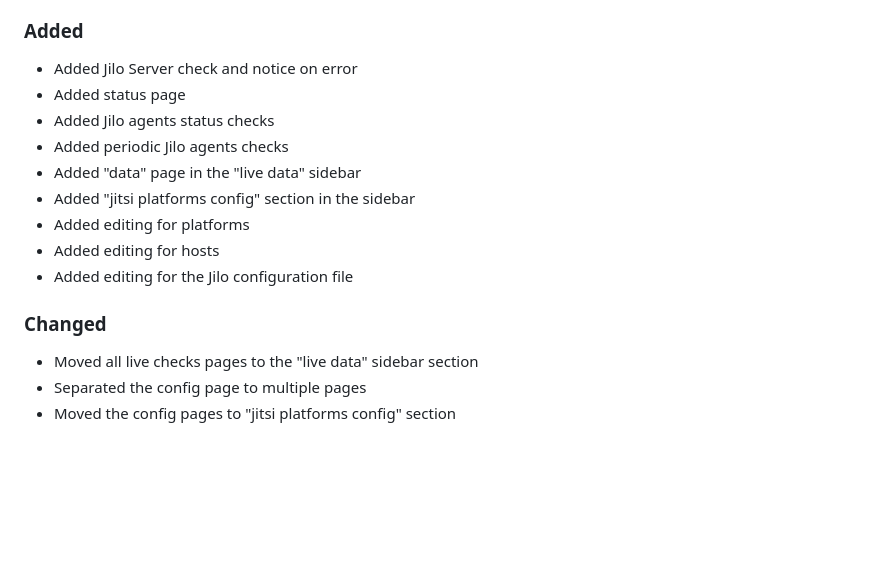
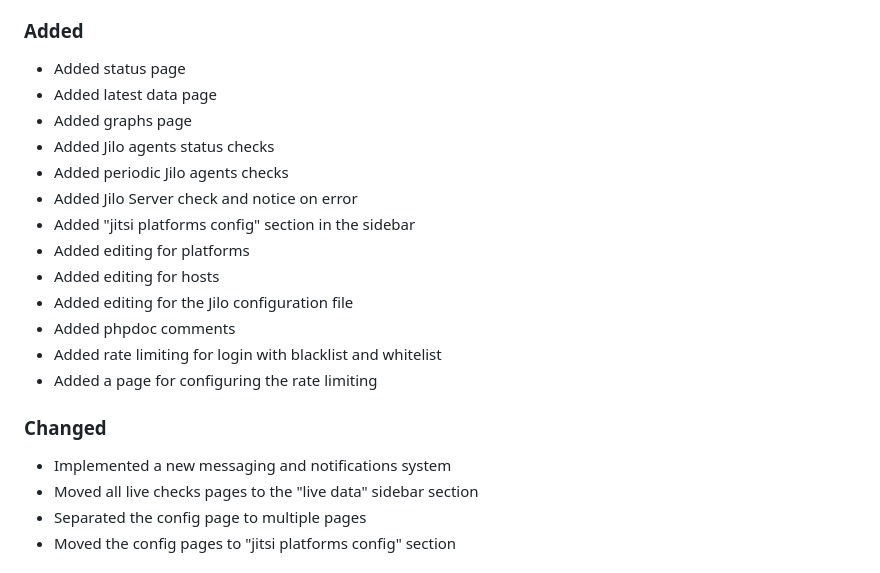
Before and after one commit to lindeas/jilo-web, a Markdown page: CHANGELOG.md, the part around the change. Drawn GitHub-style; blank space fills up the shorter version.

Commit message:
updates Changelog

```diff
--- a/CHANGELOG.md
+++ b/CHANGELOG.md
@@ -13,17 +13,22 @@ All notable changes to this project will be documented in this file.
 - gitlab: https://gitlab.com/lindeas/jilo-web/-/compare/v0.2.1...HEAD
 
 ### Added
-- Added Jilo Server check and notice on error
 - Added status page
+- Added latest data page
+- Added graphs page
 - Added Jilo agents status checks
 - Added periodic Jilo agents checks
-- Added "data" page in the "live data" sidebar
+- Added Jilo Server check and notice on error
 - Added "jitsi platforms config" section in the sidebar
 - Added editing for platforms
 - Added editing for hosts
 - Added editing for the Jilo configuration file
+- Added phpdoc comments
+- Added rate limiting for login with blacklist and whitelist
+- Added a page for configuring the rate limiting
 
 ### Changed
+- Implemented a new messaging and notifications system
 - Moved all live checks pages to the "live data" sidebar section
 - Separated the config page to multiple pages
 - Moved the config pages to "jitsi platforms config" section
```
